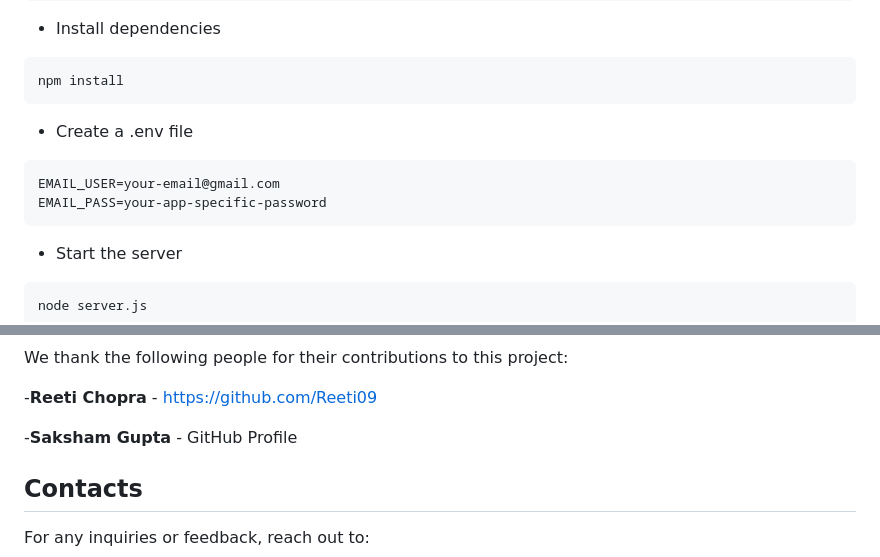
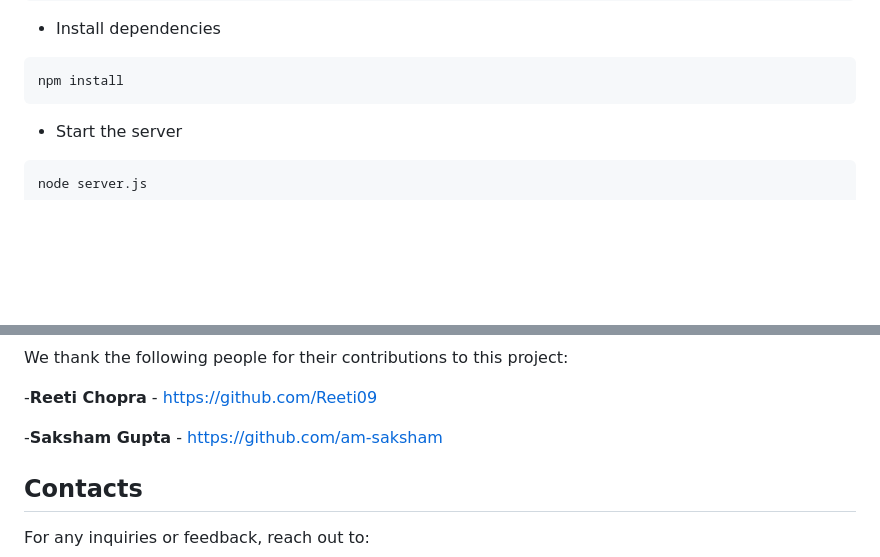
Before and after one commit to Reeti09/time_capsule, a Markdown page: README.md, 2 parts joined by grey strips. Drawn GitHub-style; blank space fills up the shorter version.

Commit message:
update index.html and readme file

````diff
--- a/README.md
+++ b/README.md
@@ -69,11 +69,7 @@ cd letter-reminder-app
 ```bash
 npm install
 ```
-- Create a .env file
-```bash
-EMAIL_USER=your-email@gmail.com
-EMAIL_PASS=your-app-specific-password
-```
+
 - Start the server
 ```bash
 node server.js
@@ -103,7 +99,7 @@ We thank the following people for their contributions to this project:
 
 -**Reeti Chopra** - https://github.com/Reeti09
 
--**Saksham Gupta** - GitHub Profile
+-**Saksham Gupta** - https://github.com/am-saksham
 
 
 
````
